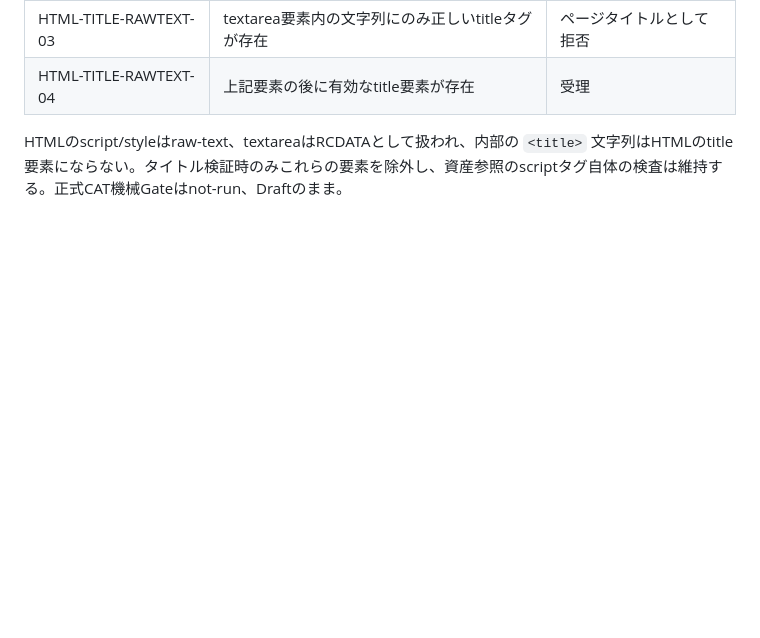
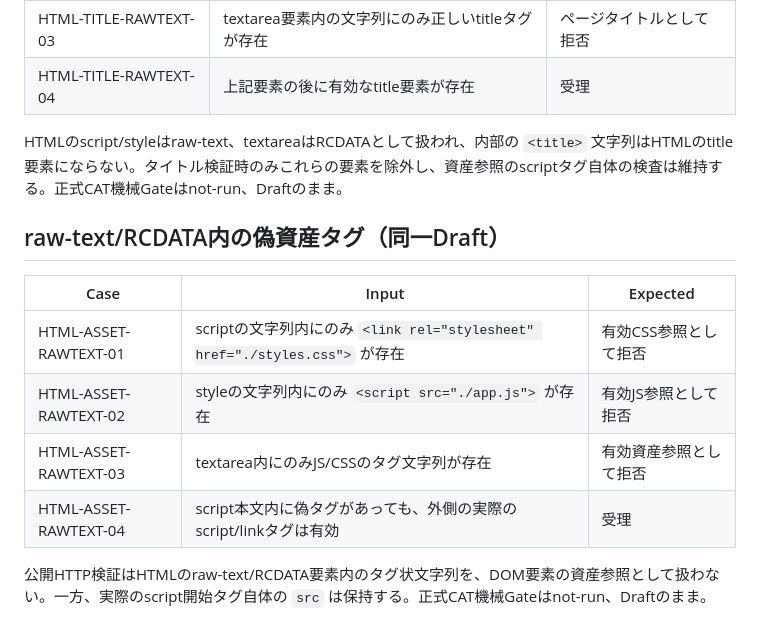
Before and after one commit to surumeneco/AIGameLabo, a Markdown page: docs/CAT-PAGES-LIVE-HTML-REFS-DRAFT.md, the part around the change. Drawn GitHub-style; blank space fills up the shorter version.

Commit message:
docs(cat): specify raw-text asset-reference boundary

```diff
--- a/docs/CAT-PAGES-LIVE-HTML-REFS-DRAFT.md
+++ b/docs/CAT-PAGES-LIVE-HTML-REFS-DRAFT.md
@@ -150,3 +150,14 @@ HTMLの `<base href>` は相対 `src` / `href` の実解決先を変える。テ
 | HTML-TITLE-RAWTEXT-04 | 上記要素の後に有効なtitle要素が存在 | 受理 |
 
 HTMLのscript/styleはraw-text、textareaはRCDATAとして扱われ、内部の `<title>` 文字列はHTMLのtitle要素にならない。タイトル検証時のみこれらの要素を除外し、資産参照のscriptタグ自体の検査は維持する。正式CAT機械Gateはnot-run、Draftのまま。
+
+## raw-text/RCDATA内の偽資産タグ（同一Draft）
+
+| Case | Input | Expected |
+| --- | --- | --- |
+| HTML-ASSET-RAWTEXT-01 | scriptの文字列内にのみ `<link rel="stylesheet" href="./styles.css">` が存在 | 有効CSS参照として拒否 |
+| HTML-ASSET-RAWTEXT-02 | styleの文字列内にのみ `<script src="./app.js">` が存在 | 有効JS参照として拒否 |
+| HTML-ASSET-RAWTEXT-03 | textarea内にのみJS/CSSのタグ文字列が存在 | 有効資産参照として拒否 |
+| HTML-ASSET-RAWTEXT-04 | script本文内に偽タグがあっても、外側の実際のscript/linkタグは有効 | 受理 |
+
+公開HTTP検証はHTMLのraw-text/RCDATA要素内のタグ状文字列を、DOM要素の資産参照として扱わない。一方、実際のscript開始タグ自体の `src` は保持する。正式CAT機械Gateはnot-run、Draftのまま。
```
